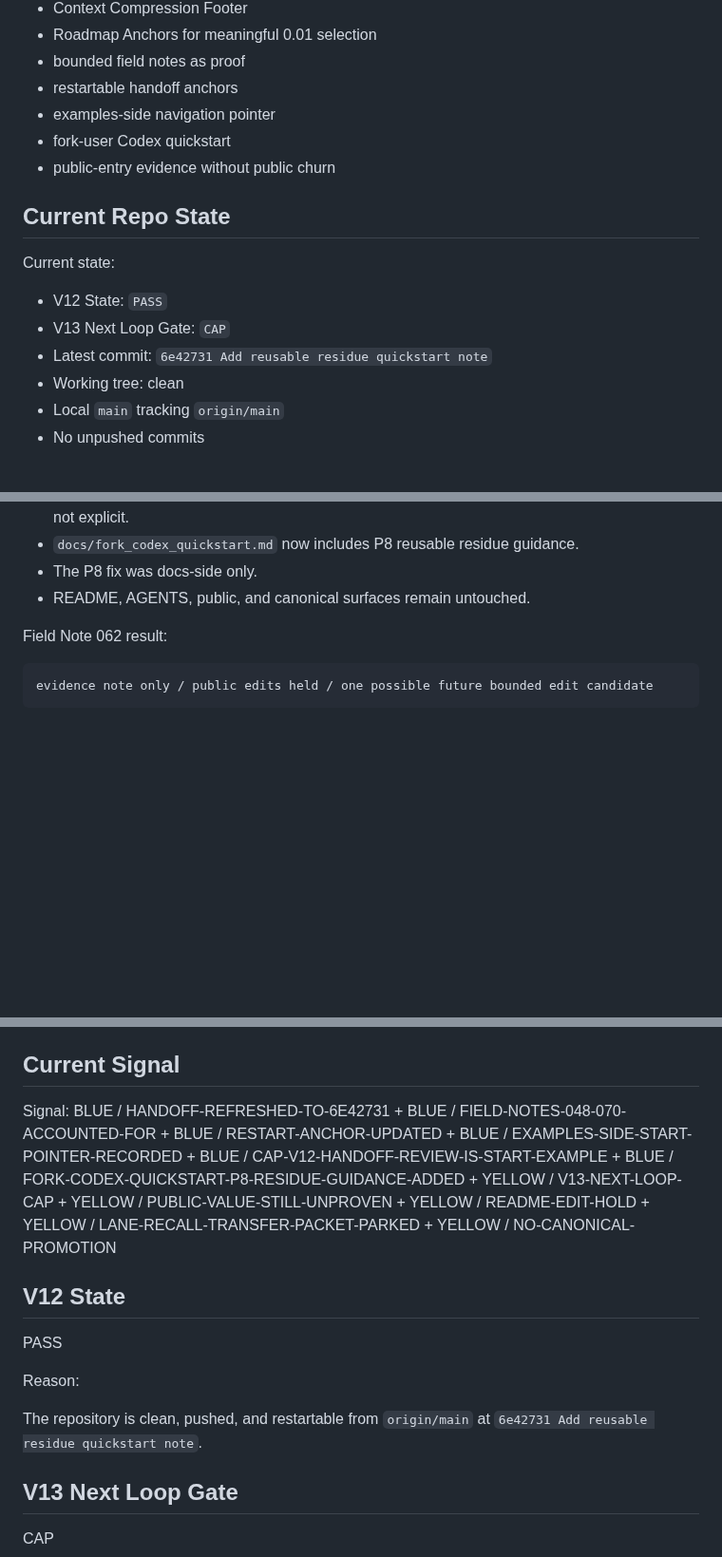
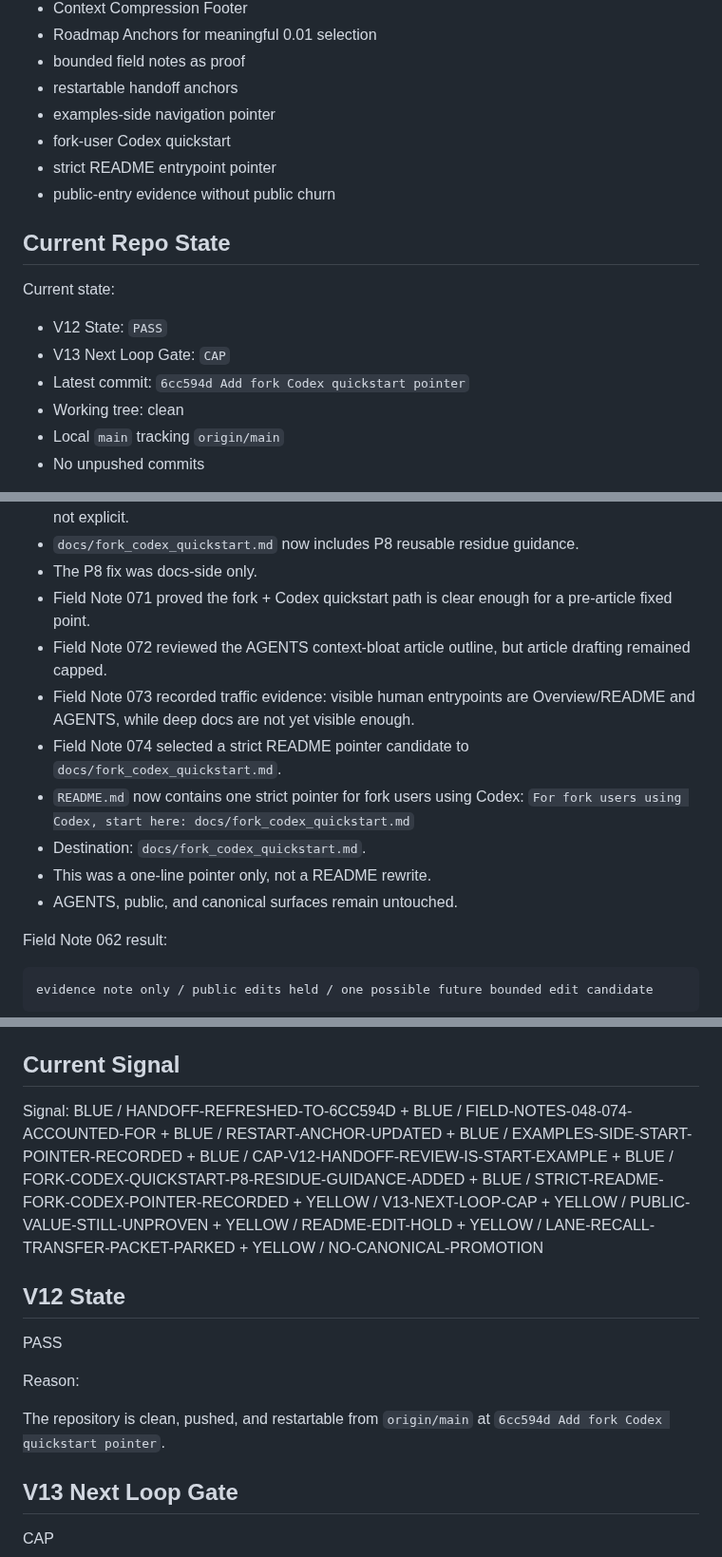
Before and after one commit to shin4141/decision-os-v13-loopkit, a Markdown page: handoff/current_codex_handoff.md, 3 parts joined by grey strips. Shown at 95% size. GitHub-like rendering; blank space fills up the shorter version.

Commit message:
Refresh handoff for README quickstart pointer

```diff
--- a/handoff/current_codex_handoff.md
+++ b/handoff/current_codex_handoff.md
@@ -20,6 +20,7 @@ The repository currently focuses on:
 - restartable handoff anchors
 - examples-side navigation pointer
 - fork-user Codex quickstart
+- strict README entrypoint pointer
 - public-entry evidence without public churn
 
 ## Current Repo State
@@ -28,7 +29,7 @@ Current state:
 
 - V12 State: `PASS`
 - V13 Next Loop Gate: `CAP`
-- Latest commit: `6e42731 Add reusable residue quickstart note`
+- Latest commit: `6cc594d Add fork Codex quickstart pointer`
 - Working tree: clean
 - Local `main` tracking `origin/main`
 - No unpushed commits
@@ -85,7 +86,15 @@ Completed and parked:
 - P8 was the only `HOLD` module because reusable residue for future fork users was implied but not explicit.
 - `docs/fork_codex_quickstart.md` now includes P8 reusable residue guidance.
 - The P8 fix was docs-side only.
-- README, AGENTS, public, and canonical surfaces remain untouched.
+- Field Note 071 proved the fork + Codex quickstart path is clear enough for a pre-article fixed point.
+- Field Note 072 reviewed the AGENTS context-bloat article outline, but article drafting remained capped.
+- Field Note 073 recorded traffic evidence: visible human entrypoints are Overview/README and AGENTS, while deep docs are not yet visible enough.
+- Field Note 074 selected a strict README pointer candidate to `docs/fork_codex_quickstart.md`.
+- `README.md` now contains one strict pointer for fork users using Codex:
+  `For fork users using Codex, start here: docs/fork_codex_quickstart.md`
+- Destination: `docs/fork_codex_quickstart.md`.
+- This was a one-line pointer only, not a README rewrite.
+- AGENTS, public, and canonical surfaces remain untouched.
 
 Field Note 062 result:
 
@@ -158,9 +167,9 @@ When a trigger appears, first:
 ## Current Signal
 
 Signal:
-BLUE / HANDOFF-REFRESHED-TO-6E42731
+BLUE / HANDOFF-REFRESHED-TO-6CC594D
 +
-BLUE / FIELD-NOTES-048-070-ACCOUNTED-FOR
+BLUE / FIELD-NOTES-048-074-ACCOUNTED-FOR
 +
 BLUE / RESTART-ANCHOR-UPDATED
 +
@@ -169,6 +178,8 @@ BLUE / EXAMPLES-SIDE-START-POINTER-RECORDED
 BLUE / CAP-V12-HANDOFF-REVIEW-IS-START-EXAMPLE
 +
 BLUE / FORK-CODEX-QUICKSTART-P8-RESIDUE-GUIDANCE-ADDED
++
+BLUE / STRICT-README-FORK-CODEX-POINTER-RECORDED
 +
 YELLOW / V13-NEXT-LOOP-CAP
 +
@@ -186,7 +197,7 @@ PASS
 
 Reason:
 
-The repository is clean, pushed, and restartable from `origin/main` at `6e42731 Add reusable residue quickstart note`.
+The repository is clean, pushed, and restartable from `origin/main` at `6cc594d Add fork Codex quickstart pointer`.
 
 ## V13 Next Loop Gate
 
```
Also changed, not shown: other parts of handoff/current_codex_handoff.md (+4 -2 lines).
